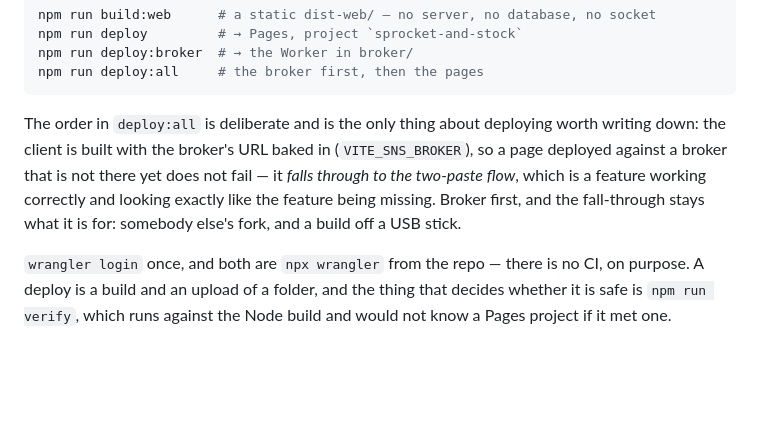
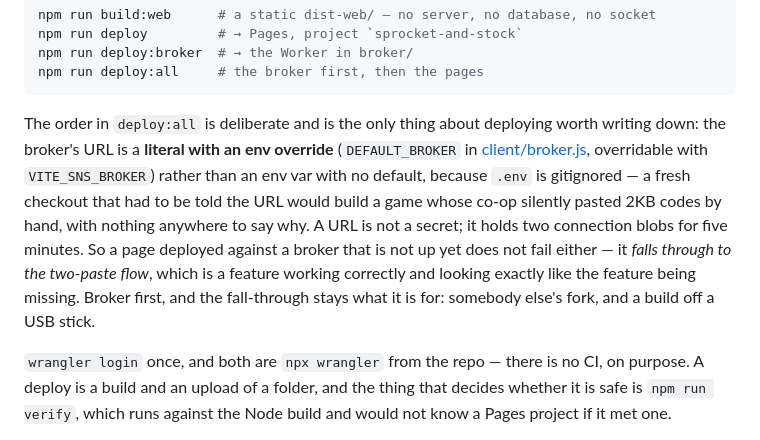
Before and after one commit to gcphost/sprout-and-stock, a Markdown page: docs/browser.md, the part around the change. Rendered like a GitHub page; blank space fills up the shorter version.

Commit message:
The broker's URL is a literal, not an env var, and the doc said otherwise
Co-Authored-By: Claude Opus 5 (1M context) <noreply@anthropic.com>

````diff
--- a/docs/browser.md
+++ b/docs/browser.md
@@ -550,12 +550,16 @@ npm run deploy:all     # the broker first, then the pages
 ```
 
 The order in `deploy:all` is deliberate and is the only thing about deploying
-worth writing down: the client is built with the broker's URL baked in
-(`VITE_SNS_BROKER`), so a page deployed against a broker that is not there yet
-does not fail — it *falls through to the two-paste flow*, which is a feature
-working correctly and looking exactly like the feature being missing. Broker
-first, and the fall-through stays what it is for: somebody else's fork, and a
-build off a USB stick.
+worth writing down: the broker's URL is a **literal with an env override**
+(`DEFAULT_BROKER` in [client/broker.js](../client/broker.js), overridable with
+`VITE_SNS_BROKER`) rather than an env var with no default, because `.env` is
+gitignored — a fresh checkout that had to be told the URL would build a game
+whose co-op silently pasted 2KB codes by hand, with nothing anywhere to say why.
+A URL is not a secret; it holds two connection blobs for five minutes. So a page
+deployed against a broker that is not up yet does not fail either — it *falls
+through to the two-paste flow*, which is a feature working correctly and looking
+exactly like the feature being missing. Broker first, and the fall-through stays
+what it is for: somebody else's fork, and a build off a USB stick.
 
 `wrangler login` once, and both are `npx wrangler` from the repo — there is no
 CI, on purpose. A deploy is a build and an upload of a folder, and the thing that
````
